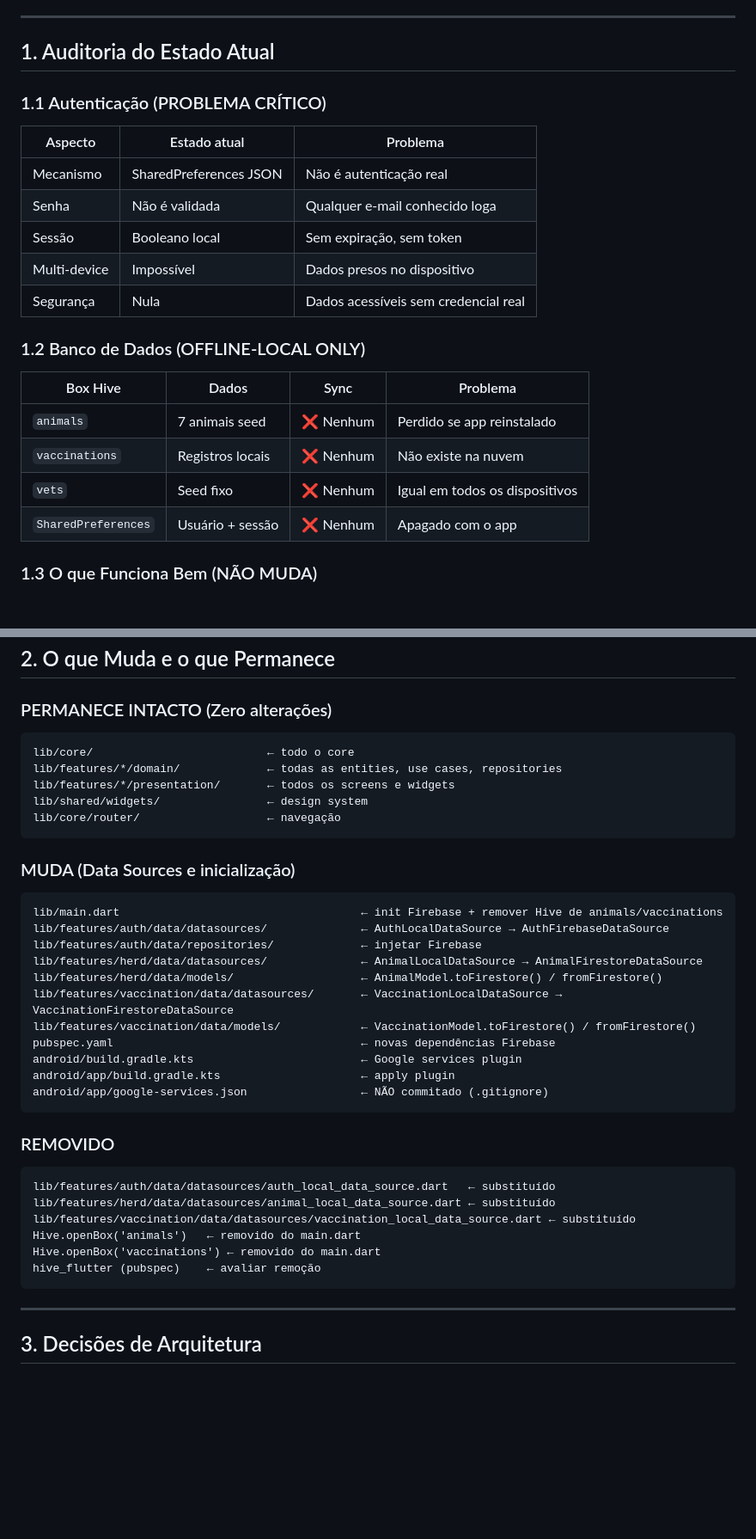
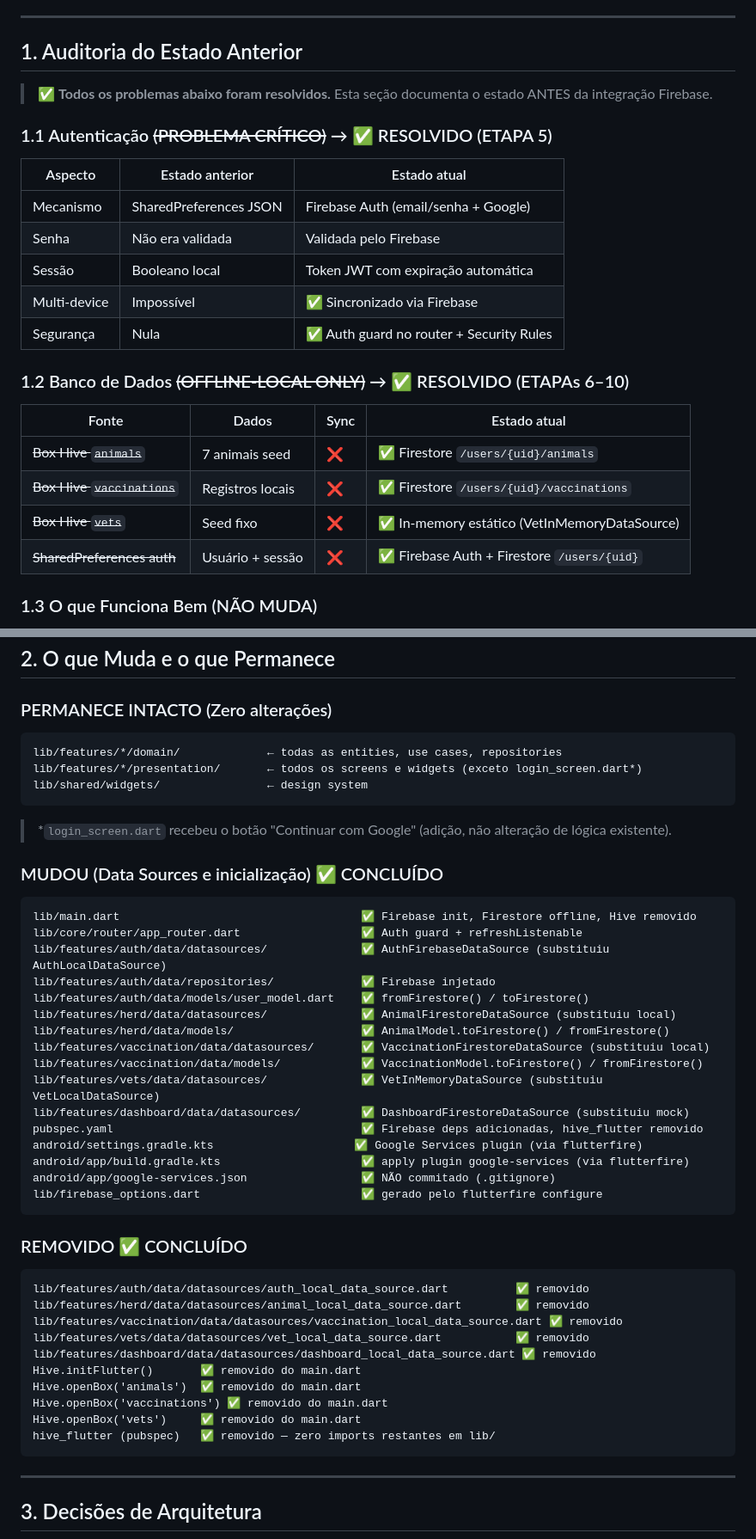
Before and after one commit to joaofiomaro/Bovicare_TCC, a Markdown page: Flutter_TCC/PLANO_FIREBASE.md, 2 parts joined by grey strips. Shown at 86% size. Rendered like a GitHub page; blank space fills up the shorter version.

````diff
--- a/Flutter_TCC/PLANO_FIREBASE.md
+++ b/Flutter_TCC/PLANO_FIREBASE.md
@@ -18,26 +18,28 @@
 
 ---
 
-## 1. Auditoria do Estado Atual
+## 1. Auditoria do Estado Anterior
 
-### 1.1 Autenticação (PROBLEMA CRÍTICO)
+> ✅ **Todos os problemas abaixo foram resolvidos.** Esta seção documenta o estado ANTES da integração Firebase.
 
-| Aspecto | Estado atual | Problema |
+### 1.1 Autenticação ~~(PROBLEMA CRÍTICO)~~ → ✅ RESOLVIDO (ETAPA 5)
+
+| Aspecto | Estado anterior | Estado atual |
 |---|---|---|
-| Mecanismo | SharedPreferences JSON | Não é autenticação real |
-| Senha | Não é validada | Qualquer e-mail conhecido loga |
-| Sessão | Booleano local | Sem expiração, sem token |
-| Multi-device | Impossível | Dados presos no dispositivo |
-| Segurança | Nula | Dados acessíveis sem credencial real |
+| Mecanismo | SharedPreferences JSON | Firebase Auth (email/senha + Google) |
+| Senha | Não era validada | Validada pelo Firebase |
+| Sessão | Booleano local | Token JWT com expiração automática |
+| Multi-device | Impossível | ✅ Sincronizado via Firebase |
+| Segurança | Nula | ✅ Auth guard no router + Security Rules |
 
-### 1.2 Banco de Dados (OFFLINE-LOCAL ONLY)
+### 1.2 Banco de Dados ~~(OFFLINE-LOCAL ONLY)~~ → ✅ RESOLVIDO (ETAPAs 6–10)
 
-| Box Hive | Dados | Sync | Problema |
+| Fonte | Dados | Sync | Estado atual |
 |---|---|---|---|
-| `animals` | 7 animais seed | ❌ Nenhum | Perdido se app reinstalado |
-| `vaccinations` | Registros locais | ❌ Nenhum | Não existe na nuvem |
-| `vets` | Seed fixo | ❌ Nenhum | Igual em todos os dispositivos |
-| `SharedPreferences` | Usuário + sessão | ❌ Nenhum | Apagado com o app |
+| ~~Box Hive `animals`~~ | 7 animais seed | ❌ | ✅ Firestore `/users/{uid}/animals` |
+| ~~Box Hive `vaccinations`~~ | Registros locais | ❌ | ✅ Firestore `/users/{uid}/vaccinations` |
+| ~~Box Hive `vets`~~ | Seed fixo | ❌ | ✅ In-memory estático (VetInMemoryDataSource) |
+| ~~SharedPreferences auth~~ | Usuário + sessão | ❌ | ✅ Firebase Auth + Firestore `/users/{uid}` |
 
 ### 1.3 O que Funciona Bem (NÃO MUDA)
 
@@ -54,36 +56,44 @@
 
 ### PERMANECE INTACTO (Zero alterações)
 ```
-lib/core/                          ← todo o core
 lib/features/*/domain/             ← todas as entities, use cases, repositories
-lib/features/*/presentation/       ← todos os screens e widgets
+lib/features/*/presentation/       ← todos os screens e widgets (exceto login_screen.dart*)
 lib/shared/widgets/                ← design system
-lib/core/router/                   ← navegação
+```
+> *`login_screen.dart` recebeu o botão "Continuar com Google" (adição, não alteração de lógica existente).
+
+### MUDOU (Data Sources e inicialização) ✅ CONCLUÍDO
+```
+lib/main.dart                                    ✅ Firebase init, Firestore offline, Hive removido
+lib/core/router/app_router.dart                  ✅ Auth guard + refreshListenable
+lib/features/auth/data/datasources/              ✅ AuthFirebaseDataSource (substituiu AuthLocalDataSource)
+lib/features/auth/data/repositories/             ✅ Firebase injetado
+lib/features/auth/data/models/user_model.dart    ✅ fromFirestore() / toFirestore()
+lib/features/herd/data/datasources/              ✅ AnimalFirestoreDataSource (substituiu local)
+lib/features/herd/data/models/                   ✅ AnimalModel.toFirestore() / fromFirestore()
+lib/features/vaccination/data/datasources/       ✅ VaccinationFirestoreDataSource (substituiu local)
+lib/features/vaccination/data/models/            ✅ VaccinationModel.toFirestore() / fromFirestore()
+lib/features/vets/data/datasources/              ✅ VetInMemoryDataSource (substituiu VetLocalDataSource)
+lib/features/dashboard/data/datasources/         ✅ DashboardFirestoreDataSource (substituiu mock)
+pubspec.yaml                                     ✅ Firebase deps adicionadas, hive_flutter removido
+android/settings.gradle.kts                     ✅ Google Services plugin (via flutterfire)
+android/app/build.gradle.kts                     ✅ apply plugin google-services (via flutterfire)
+android/app/google-services.json                 ✅ NÃO commitado (.gitignore)
+lib/firebase_options.dart                        ✅ gerado pelo flutterfire configure
 ```
 
-### MUDA (Data Sources e inicialização)
+### REMOVIDO ✅ CONCLUÍDO
 ```
-lib/main.dart                                    ← init Firebase + remover Hive de animals/vaccinations
-lib/features/auth/data/datasources/              ← AuthLocalDataSource → AuthFirebaseDataSource
-lib/features/auth/data/repositories/             ← injetar Firebase
-lib/features/herd/data/datasources/              ← AnimalLocalDataSource → AnimalFirestoreDataSource
-lib/features/herd/data/models/                   ← AnimalModel.toFirestore() / fromFirestore()
-lib/features/vaccination/data/datasources/       ← VaccinationLocalDataSource → VaccinationFirestoreDataSource
-lib/features/vaccination/data/models/            ← VaccinationModel.toFirestore() / fromFirestore()
-pubspec.yaml                                     ← novas dependências Firebase
-android/build.gradle.kts                         ← Google services plugin
-android/app/build.gradle.kts                     ← apply plugin
-android/app/google-services.json                 ← NÃO commitado (.gitignore)
-```
-
-### REMOVIDO
-```
-lib/features/auth/data/datasources/auth_local_data_source.dart   ← substituído
-lib/features/herd/data/datasources/animal_local_data_source.dart ← substituído
-lib/features/vaccination/data/datasources/vaccination_local_data_source.dart ← substituído
-Hive.openBox('animals')   ← removido do main.dart
-Hive.openBox('vaccinations') ← removido do main.dart
-hive_flutter (pubspec)    ← avaliar remoção
+lib/features/auth/data/datasources/auth_local_data_source.dart          ✅ removido
+lib/features/herd/data/datasources/animal_local_data_source.dart        ✅ removido
+lib/features/vaccination/data/datasources/vaccination_local_data_source.dart ✅ removido
+lib/features/vets/data/datasources/vet_local_data_source.dart           ✅ removido
+lib/features/dashboard/data/datasources/dashboard_local_data_source.dart ✅ removido
+Hive.initFlutter()       ✅ removido do main.dart
+Hive.openBox('animals')  ✅ removido do main.dart
+Hive.openBox('vaccinations') ✅ removido do main.dart
+Hive.openBox('vets')     ✅ removido do main.dart
+hive_flutter (pubspec)   ✅ removido — zero imports restantes em lib/
 ```
 
 ---
````
Also changed, not shown: other parts of Flutter_TCC/PLANO_FIREBASE.md (+40 -35 lines).
